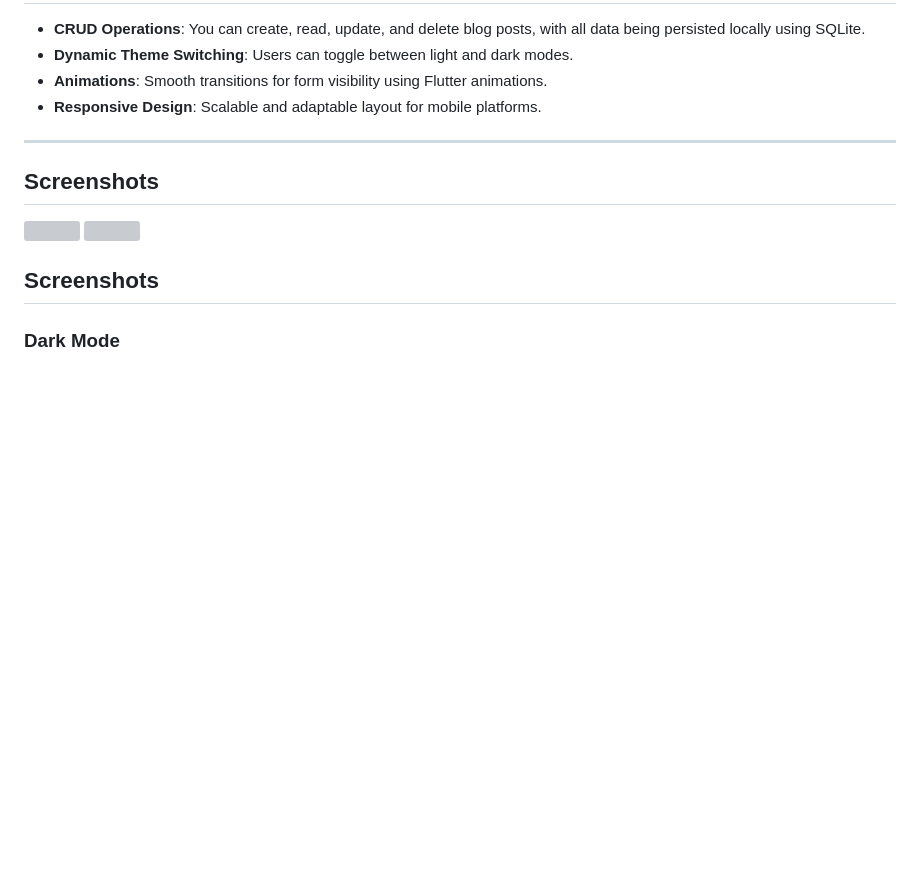
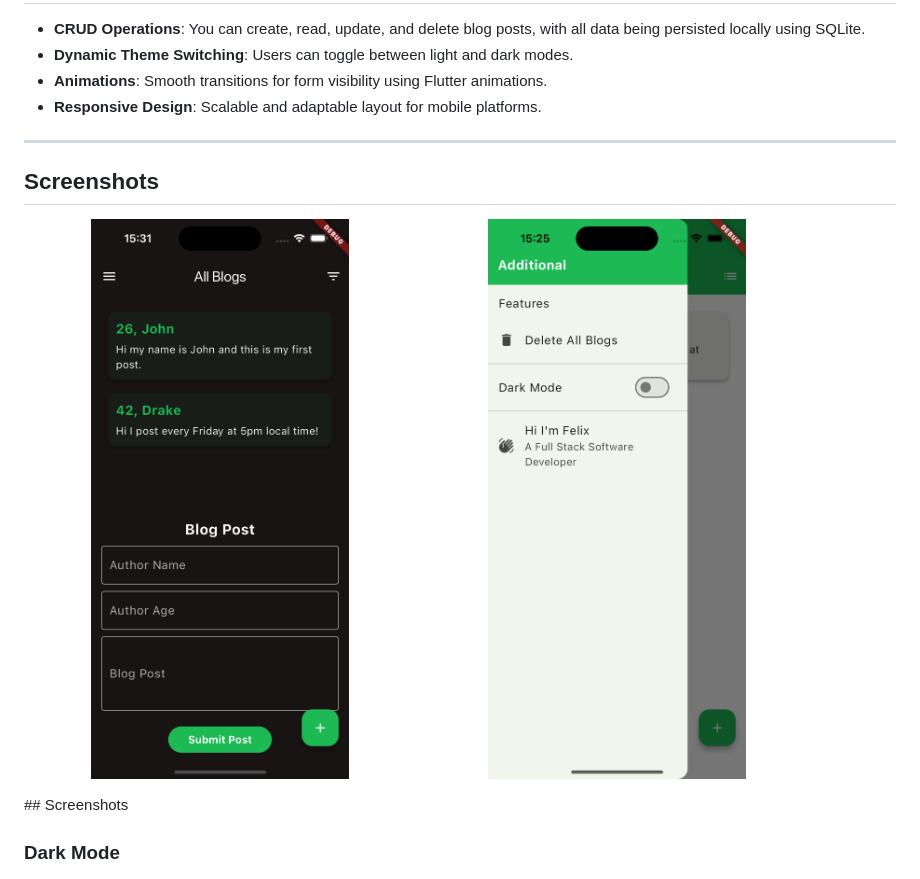
Before and after one commit to Felixburton7/SQFlite-in-Flutter-Open-Source-Series, a Markdown page: README.md, the part around the change. Rendered like a GitHub page; blank space fills up the shorter version; grey boxes are pictures that could not be loaded.

```diff
--- a/README.md
+++ b/README.md
@@ -12,11 +12,7 @@ Welcome to **SQFlite in Flutter**, part of my open-source series to help develop
 ---
 ## Screenshots
 
-<p float="left">
-  <img src="![Dark Mode](assets/images/simulator_screenshot_206DA7F9-034E-42AA-B5F9-F9776952FAE1.png)" width="50%" />
-  <img src="path_to_your_image/simulator_screenshot_206DA7F9-034E-42AA-B5F9-F9776952FAE1.png" width="50%" />
-</p>
-
+<p float="left"> <img src="assets/images/simulator_screenshot_206DA7F9-034E-42AA-B5F9-F9776952FAE1.png" width="45%" /> <img src="assets/images/Simulator Screenshot - iPhone 15 - 2024-09-07 at 15.25.31.png" width="45%" /> </p>
 ## Screenshots
 
 ### Dark Mode
```
